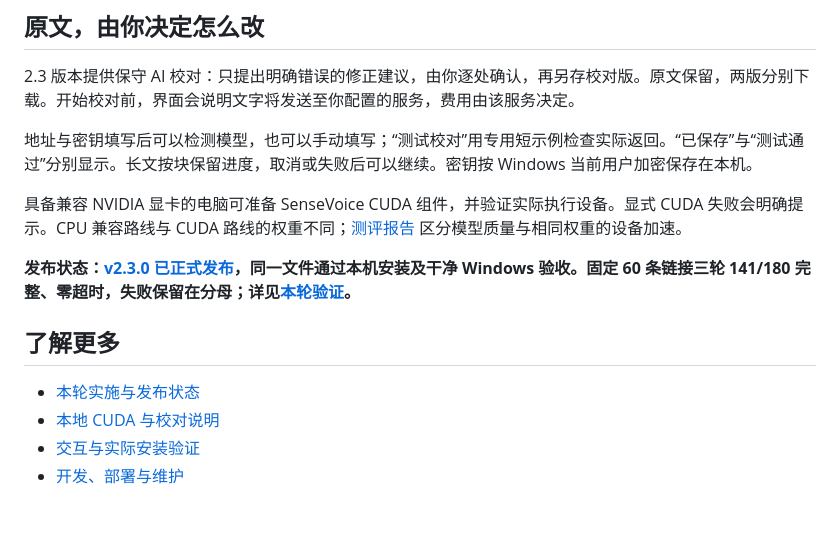
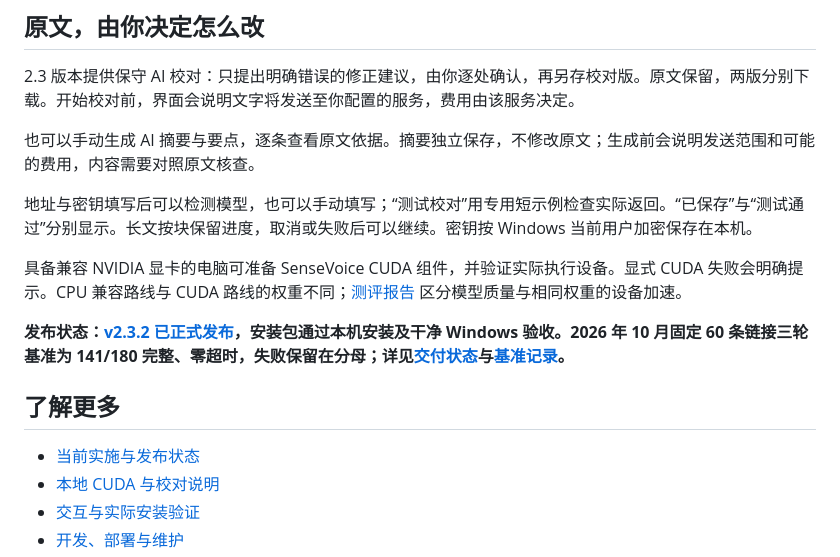
Before and after one commit to qinxujunai/Audio2Text, a Markdown page: README.md, the part around one of its changes. Rendered like a GitHub page; blank space fills up the shorter version.

Commit message:
更新摘要功能和发布状态说明

```diff
--- a/README.md
+++ b/README.md
@@ -48,15 +48,17 @@ Windows 10 / 11 x64。基础识别与媒体组件首次约下载 222 MB，之后
 
 2.3 版本提供保守 AI 校对：只提出明确错误的修正建议，由你逐处确认，再另存校对版。原文保留，两版分别下载。开始校对前，界面会说明文字将发送至你配置的服务，费用由该服务决定。
 
+也可以手动生成 AI 摘要与要点，逐条查看原文依据。摘要独立保存，不修改原文；生成前会说明发送范围和可能的费用，内容需要对照原文核查。
+
 地址与密钥填写后可以检测模型，也可以手动填写；“测试校对”用专用短示例检查实际返回。“已保存”与“测试通过”分别显示。长文按块保留进度，取消或失败后可以继续。密钥按 Windows 当前用户加密保存在本机。
 
 具备兼容 NVIDIA 显卡的电脑可准备 SenseVoice CUDA 组件，并验证实际执行设备。显式 CUDA 失败会明确提示。CPU 兼容路线与 CUDA 路线的权重不同；[测评报告](docs/ascend-accuracy-20261012.md) 区分模型质量与相同权重的设备加速。
 
-**发布状态：[v2.3.0 已正式发布](https://github.com/qinxujunai/Audio2Text/releases/tag/v2.3.0)，同一文件通过本机安装及干净 Windows 验收。固定 60 条链接三轮 141/180 完整、零超时，失败保留在分母；详见[本轮验证](docs/platform-benchmark-20261022.md)。**
+**发布状态：[v2.3.2 已正式发布](https://github.com/qinxujunai/Audio2Text/releases/tag/v2.3.2)，安装包通过本机安装及干净 Windows 验收。2026 年 10 月固定 60 条链接三轮基准为 141/180 完整、零超时，失败保留在分母；详见[交付状态](docs/project-status.md)与[基准记录](docs/platform-benchmark-20261027.md)。**
 
 ## 了解更多
 
-- [本轮实施与发布状态](docs/release-2.3.0.md)
+- [当前实施与发布状态](docs/project-status.md)
 - [本地 CUDA 与校对说明](docs/local-cuda-proofreading-plan.md)
 - [交互与实际安装验证](docs/interaction-refinement-20261012.md)
 - [开发、部署与维护](docs/developer-guide.md)
```
Also changed, not shown: other parts of README.md (+1 -1 lines).
